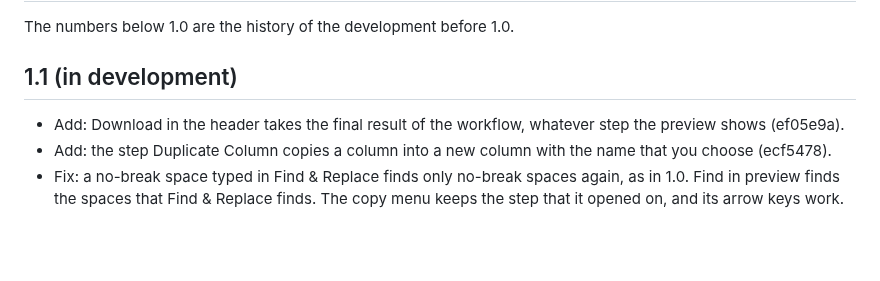
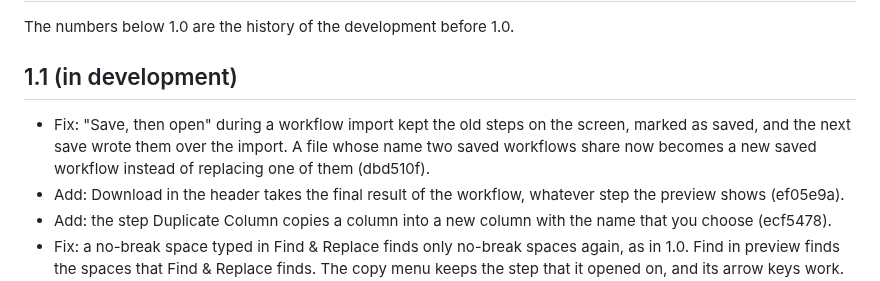
Before and after one commit to ethanpil/delimiter-lab, a Markdown page: CHANGELOG.md, the part around the change. Rendered like a GitHub page; blank space fills up the shorter version.

Commit message:
Write down the import fix of dbd510f
Co-Authored-By: Claude Opus 5.5 <noreply@anthropic.com>
Claude-Session: https://claude.ai/code/session_019QmYKbZ2PtigqguQt9G8Cy

```diff
--- a/CHANGELOG.md
+++ b/CHANGELOG.md
@@ -4,6 +4,7 @@ The numbers below 1.0 are the history of the development before 1.0.
 
 ## 1.1 (in development)
 
+- Fix: "Save, then open" during a workflow import kept the old steps on the screen, marked as saved, and the next save wrote them over the import. A file whose name two saved workflows share now becomes a new saved workflow instead of replacing one of them (dbd510f).
 - Add: Download in the header takes the final result of the workflow, whatever step the preview shows (ef05e9a).
 - Add: the step Duplicate Column copies a column into a new column with the name that you choose (ecf5478).
 - Fix: a no-break space typed in Find & Replace finds only no-break spaces again, as in 1.0. Find in preview finds the spaces that Find & Replace finds. The copy menu keeps the step that it opened on, and its arrow keys work. A step that is off after the last step that is on counts as final. Download stays on a narrow screen (e67e9ff, 175539c, 3171aab, 64255b0, 383312d).
```
Also changed, not shown: CONTEXT.md (+1 -1 lines).
